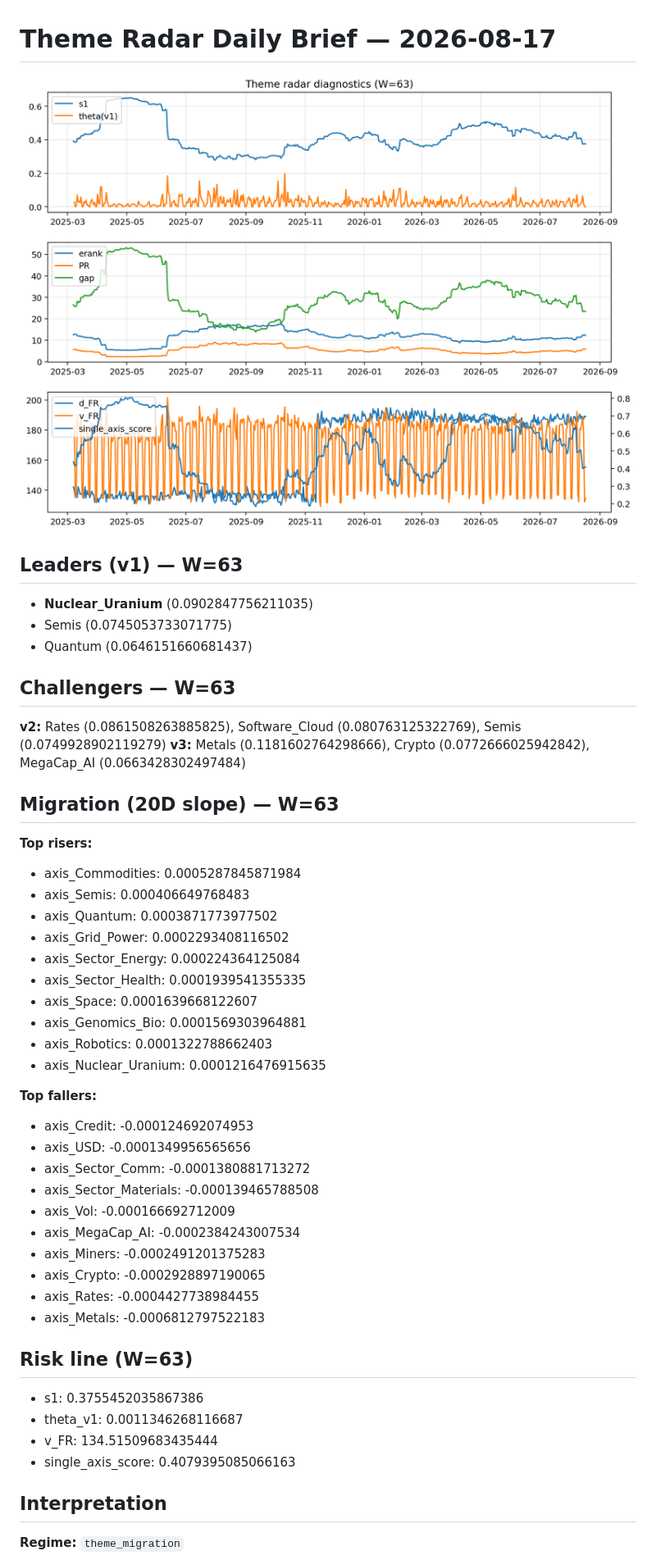
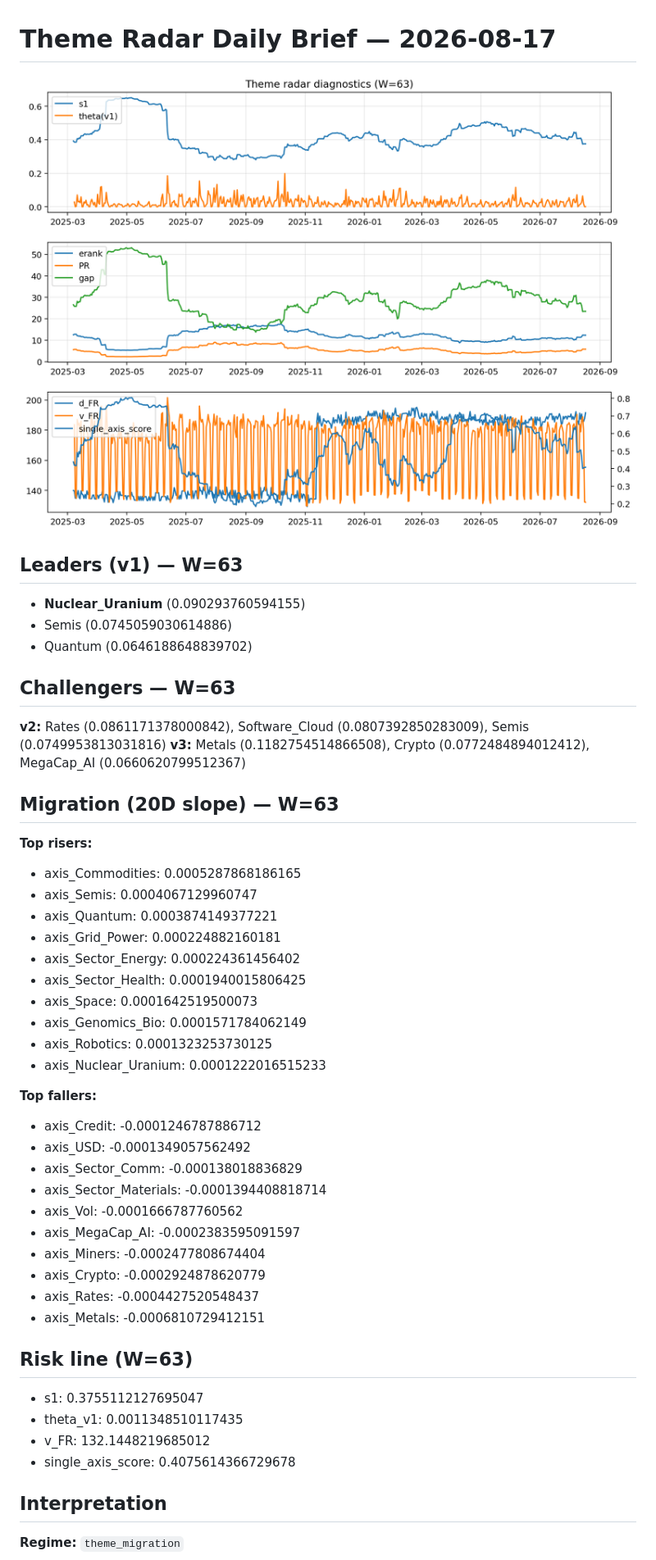
Before and after one commit to yuhanyu0/theme-radar-log, a Markdown page: logs/2026-08-17.md, the part around the change printed below. Shown: that part at 82% size. GitHub-like rendering; pictures changed too: assets/diagnostic/2026-08-17_W63.png.

Commit message:
log: 2026-08-17 | sha256:82e3533950233eb92184b66fa93af9b4a298a570e86784e0d1b06bc58c092b2d

```diff
--- a/logs/2026-08-17.md
+++ b/logs/2026-08-17.md
@@ -3,44 +3,44 @@
 ![diagnostic W63](../assets/diagnostic/2026-08-17_W63.png)
 
 ## Leaders (v1) — W=63
-- **Nuclear_Uranium** (0.0902847756211035)
-- Semis (0.0745053733071775)
-- Quantum (0.0646151660681437)
+- **Nuclear_Uranium** (0.090293760594155)
+- Semis (0.0745059030614886)
+- Quantum (0.0646188648839702)
 
 ## Challengers — W=63
-**v2:** Rates (0.0861508263885825), Software_Cloud (0.080763125322769), Semis (0.0749928902119279)
-**v3:** Metals (0.1181602764298666), Crypto (0.0772666025942842), MegaCap_AI (0.0663428302497484)
+**v2:** Rates (0.0861171378000842), Software_Cloud (0.0807392850283009), Semis (0.0749953813031816)
+**v3:** Metals (0.1182754514866508), Crypto (0.0772484894012412), MegaCap_AI (0.0660620799512367)
 
 ## Migration (20D slope) — W=63
 **Top risers:**
-- axis_Commodities: 0.0005287845871984
-- axis_Semis: 0.000406649768483
-- axis_Quantum: 0.0003871773977502
-- axis_Grid_Power: 0.0002293408116502
-- axis_Sector_Energy: 0.000224364125084
-- axis_Sector_Health: 0.0001939541355335
-- axis_Space: 0.0001639668122607
-- axis_Genomics_Bio: 0.0001569303964881
-- axis_Robotics: 0.0001322788662403
-- axis_Nuclear_Uranium: 0.0001216476915635
+- axis_Commodities: 0.0005287868186165
+- axis_Semis: 0.0004067129960747
+- axis_Quantum: 0.0003874149377221
+- axis_Grid_Power: 0.000224882160181
+- axis_Sector_Energy: 0.000224361456402
+- axis_Sector_Health: 0.0001940015806425
+- axis_Space: 0.0001642519500073
+- axis_Genomics_Bio: 0.0001571784062149
+- axis_Robotics: 0.0001323253730125
+- axis_Nuclear_Uranium: 0.0001222016515233
 
 **Top fallers:**
-- axis_Credit: -0.000124692074953
-- axis_USD: -0.0001349956565656
-- axis_Sector_Comm: -0.0001380881713272
-- axis_Sector_Materials: -0.000139465788508
-- axis_Vol: -0.000166692712009
-- axis_MegaCap_AI: -0.0002384243007534
-- axis_Miners: -0.0002491201375283
-- axis_Crypto: -0.0002928897190065
-- axis_Rates: -0.0004427738984455
-- axis_Metals: -0.0006812797522183
+- axis_Credit: -0.0001246787886712
+- axis_USD: -0.0001349057562492
+- axis_Sector_Comm: -0.000138018836829
+- axis_Sector_Materials: -0.0001394408818714
+- axis_Vol: -0.0001666787760562
+- axis_MegaCap_AI: -0.0002383595091597
+- axis_Miners: -0.0002477808674404
+- axis_Crypto: -0.0002924878620779
+- axis_Rates: -0.0004427520548437
+- axis_Metals: -0.0006810729412151
 
 ## Risk line (W=63)
-- s1: 0.3755452035867386
-- theta_v1: 0.0011346268116687
-- v_FR: 134.51509683435444
-- single_axis_score: 0.4079395085066163
+- s1: 0.3755112127695047
+- theta_v1: 0.0011348510117435
+- v_FR: 132.1448219685012
+- single_axis_score: 0.4075614366729678
 
 ## Interpretation
 **Regime:** `theme_migration`
```
Also changed, not shown: other parts of logs/2026-08-17.md (+2 -2 lines), 1 other file.
